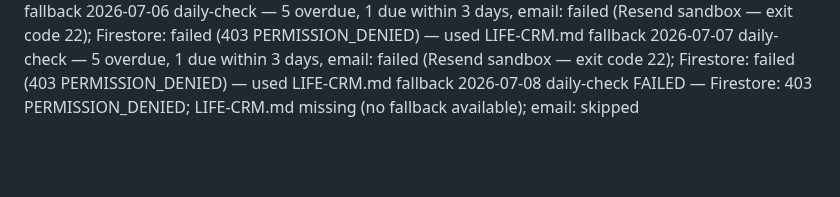
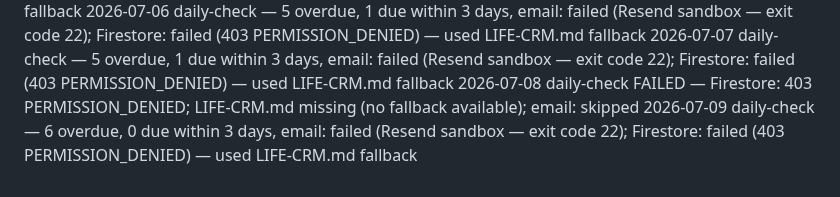
Before and after one commit to griffmak/life-crm, a Markdown page: memory/SCAN-LOG.md, the part around the change. GitHub-like rendering; blank space fills up the shorter version.

Commit message:
feat(check): daily check — 6 overdue, 0 due within 3 days, email failed (Resend sandbox)

```diff
--- a/memory/SCAN-LOG.md
+++ b/memory/SCAN-LOG.md
@@ -70,3 +70,4 @@ One entry per agent run. Format: [date] [type] — [summary]
 2026-07-06 daily-check — 5 overdue, 1 due within 3 days, email: failed (Resend sandbox — exit code 22); Firestore: failed (403 PERMISSION_DENIED) — used LIFE-CRM.md fallback
 2026-07-07 daily-check — 5 overdue, 1 due within 3 days, email: failed (Resend sandbox — exit code 22); Firestore: failed (403 PERMISSION_DENIED) — used LIFE-CRM.md fallback
 2026-07-08 daily-check FAILED — Firestore: 403 PERMISSION_DENIED; LIFE-CRM.md missing (no fallback available); email: skipped
+2026-07-09 daily-check — 6 overdue, 0 due within 3 days, email: failed (Resend sandbox — exit code 22); Firestore: failed (403 PERMISSION_DENIED) — used LIFE-CRM.md fallback
```
